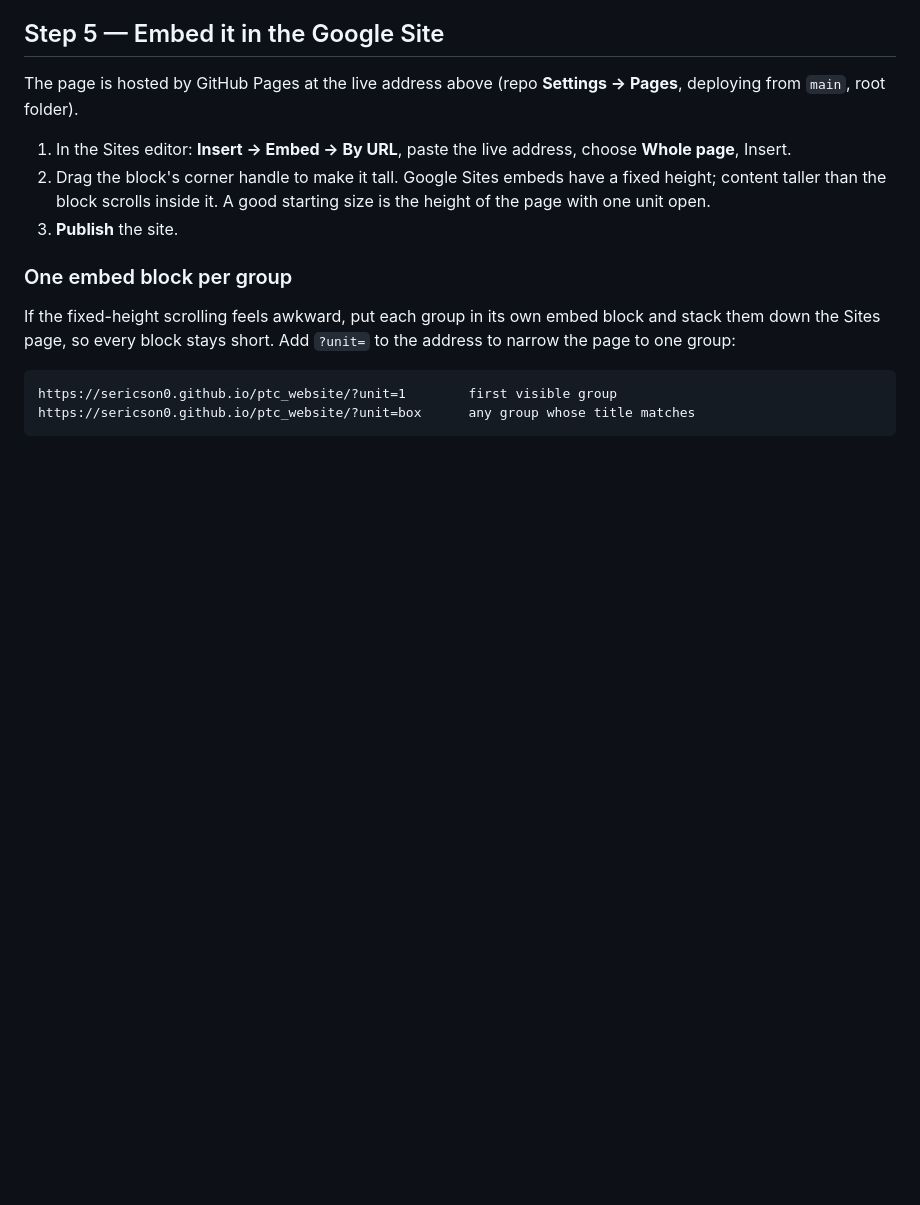
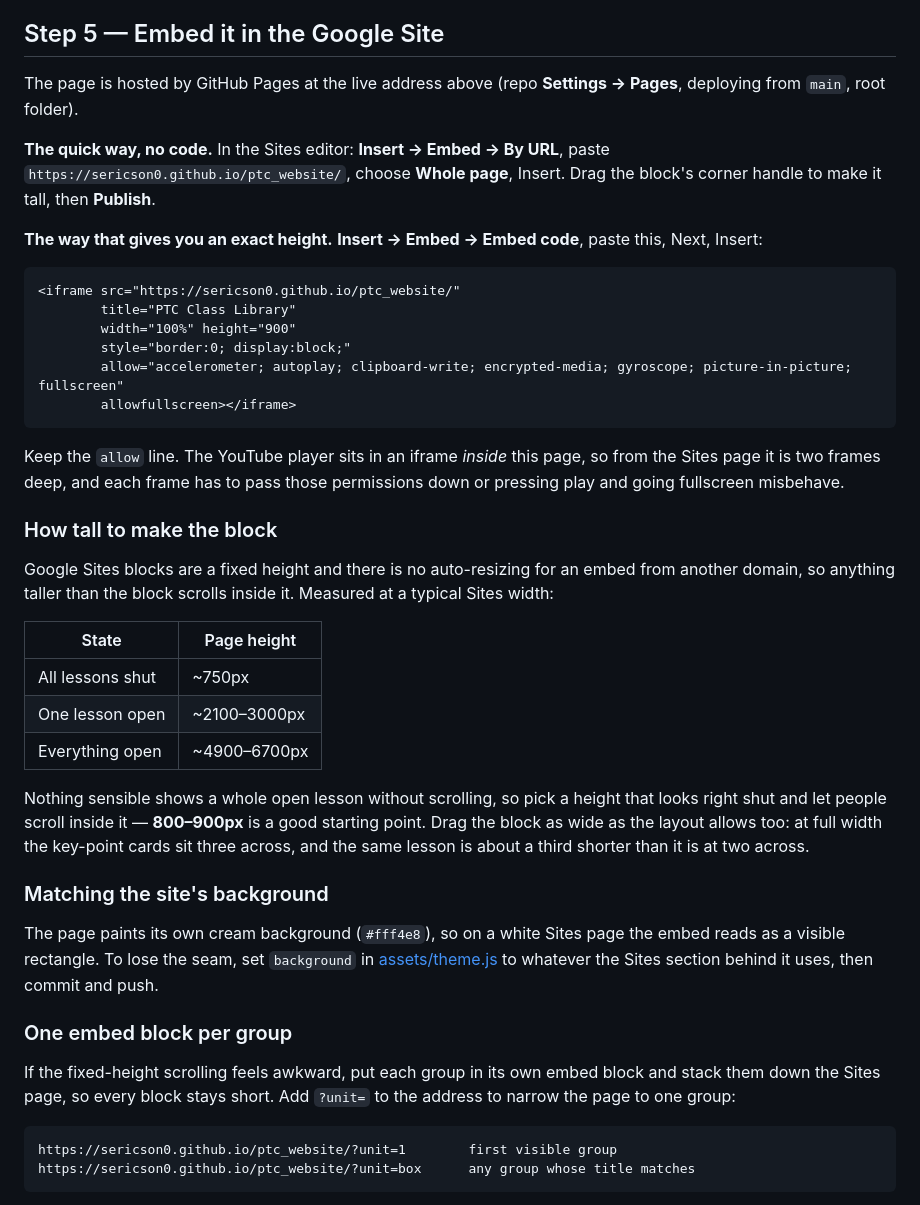
Before and after one commit to sericson0/ptc_website, a Markdown page: README.md, the part around the change. Rendered like a GitHub page; blank space fills up the shorter version.

Commit message:
Write up how to embed the page in the Google Site
Adds the iframe snippet for the Embed code route alongside the existing
By URL steps, the permissions the nested YouTube player needs passed down
to it, measured heights for choosing the block size, and how to match the
page background to the Sites section so the embed has no seam.

Co-Authored-By: Claude Opus 5 (1M context) <noreply@anthropic.com>

````diff
--- a/README.md
+++ b/README.md
@@ -205,9 +205,36 @@ const THEME = {
 
 The page is hosted by GitHub Pages at the live address above (repo **Settings → Pages**, deploying from `main`, root folder).
 
-1. In the Sites editor: **Insert → Embed → By URL**, paste the live address, choose **Whole page**, Insert.
-2. Drag the block's corner handle to make it tall. Google Sites embeds have a fixed height; content taller than the block scrolls inside it. A good starting size is the height of the page with one unit open.
-3. **Publish** the site.
+**The quick way, no code.** In the Sites editor: **Insert → Embed → By URL**, paste `https://sericson0.github.io/ptc_website/`, choose **Whole page**, Insert. Drag the block's corner handle to make it tall, then **Publish**.
+
+**The way that gives you an exact height.** **Insert → Embed → Embed code**, paste this, Next, Insert:
+
+```html
+<iframe src="https://sericson0.github.io/ptc_website/"
+        title="PTC Class Library"
+        width="100%" height="900"
+        style="border:0; display:block;"
+        allow="accelerometer; autoplay; clipboard-write; encrypted-media; gyroscope; picture-in-picture; fullscreen"
+        allowfullscreen></iframe>
+```
+
+Keep the `allow` line. The YouTube player sits in an iframe *inside* this page, so from the Sites page it is two frames deep, and each frame has to pass those permissions down or pressing play and going fullscreen misbehave.
+
+### How tall to make the block
+
+Google Sites blocks are a fixed height and there is no auto-resizing for an embed from another domain, so anything taller than the block scrolls inside it. Measured at a typical Sites width:
+
+| State | Page height |
+| --- | --- |
+| All lessons shut | ~750px |
+| One lesson open | ~2100–3000px |
+| Everything open | ~4900–6700px |
+
+Nothing sensible shows a whole open lesson without scrolling, so pick a height that looks right shut and let people scroll inside it — **800–900px** is a good starting point. Drag the block as wide as the layout allows too: at full width the key-point cards sit three across, and the same lesson is about a third shorter than it is at two across.
+
+### Matching the site's background
+
+The page paints its own cream background (`#fff4e8`), so on a white Sites page the embed reads as a visible rectangle. To lose the seam, set `background` in [assets/theme.js](assets/theme.js) to whatever the Sites section behind it uses, then commit and push.
 
 ### One embed block per group
 
````
